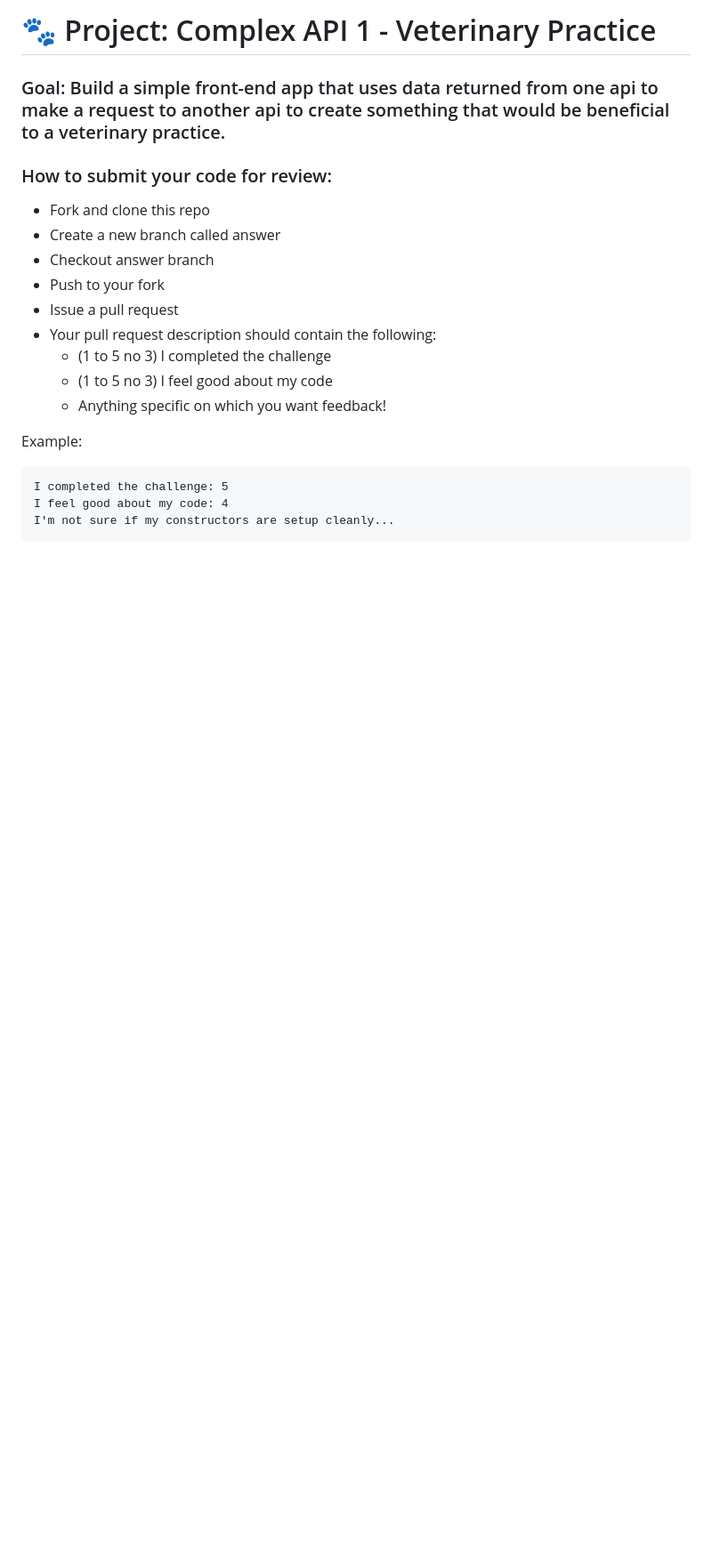
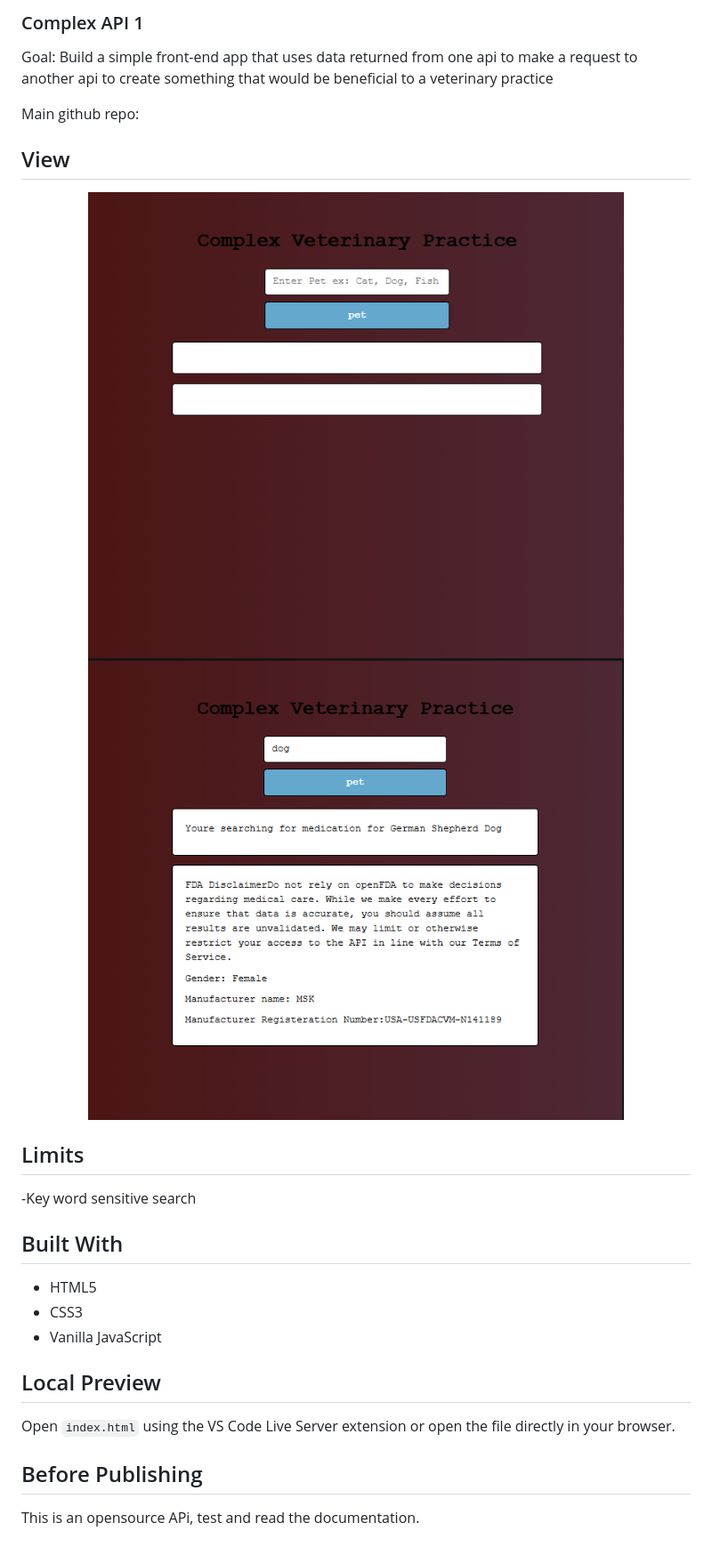
Before and after one commit to Resilient-Labs/complex-api-veterinary-practice, a Markdown page: README.md, the part around the change. Shown: that part at 89% size. GitHub-like rendering; pictures changed too: images/land.png (added), images/submit.png (added); blank space fills up the shorter version.

Commit message:
Complex Vet, adding files from computer to github

````diff
--- a/README.md
+++ b/README.md
@@ -1,22 +1,28 @@
-# 🐾 Project: Complex API 1 - Veterinary Practice
+### Complex API 1
+Goal: Build a simple front-end app that uses data returned from one api to make a request to another api to create something that would be beneficial to a veterinary practice
 
-### Goal: Build a simple front-end app that uses data returned from one api to make a request to another api to create something that would be beneficial to a veterinary practice.
+Main github repo:
 
-### How to submit your code for review:
 
-- Fork and clone this repo
-- Create a new branch called answer
-- Checkout answer branch
-- Push to your fork
-- Issue a pull request
-- Your pull request description should contain the following:
-  - (1 to 5 no 3) I completed the challenge
-  - (1 to 5 no 3) I feel good about my code
-  - Anything specific on which you want feedback!
+## View
+<p align="center">
+  <img src="images/land.png" alt="Fruits" width = "80%" height="400">
+  <img src="images/submit.png" alt="Loading" width = "80%" height="400">
+</p>
 
-Example:
-```
-I completed the challenge: 5
-I feel good about my code: 4
-I'm not sure if my constructors are setup cleanly...
-```
+## Limits
+-Key word sensitive search
+
+## Built With
+
+- HTML5
+- CSS3
+- Vanilla JavaScript
+
+## Local Preview
+
+Open `index.html` using the VS Code Live Server extension or open the file directly in your browser.
+
+## Before Publishing
+
+This is an opensource APi, test and read the documentation.
````
Also changed, not shown: 5 other files.
